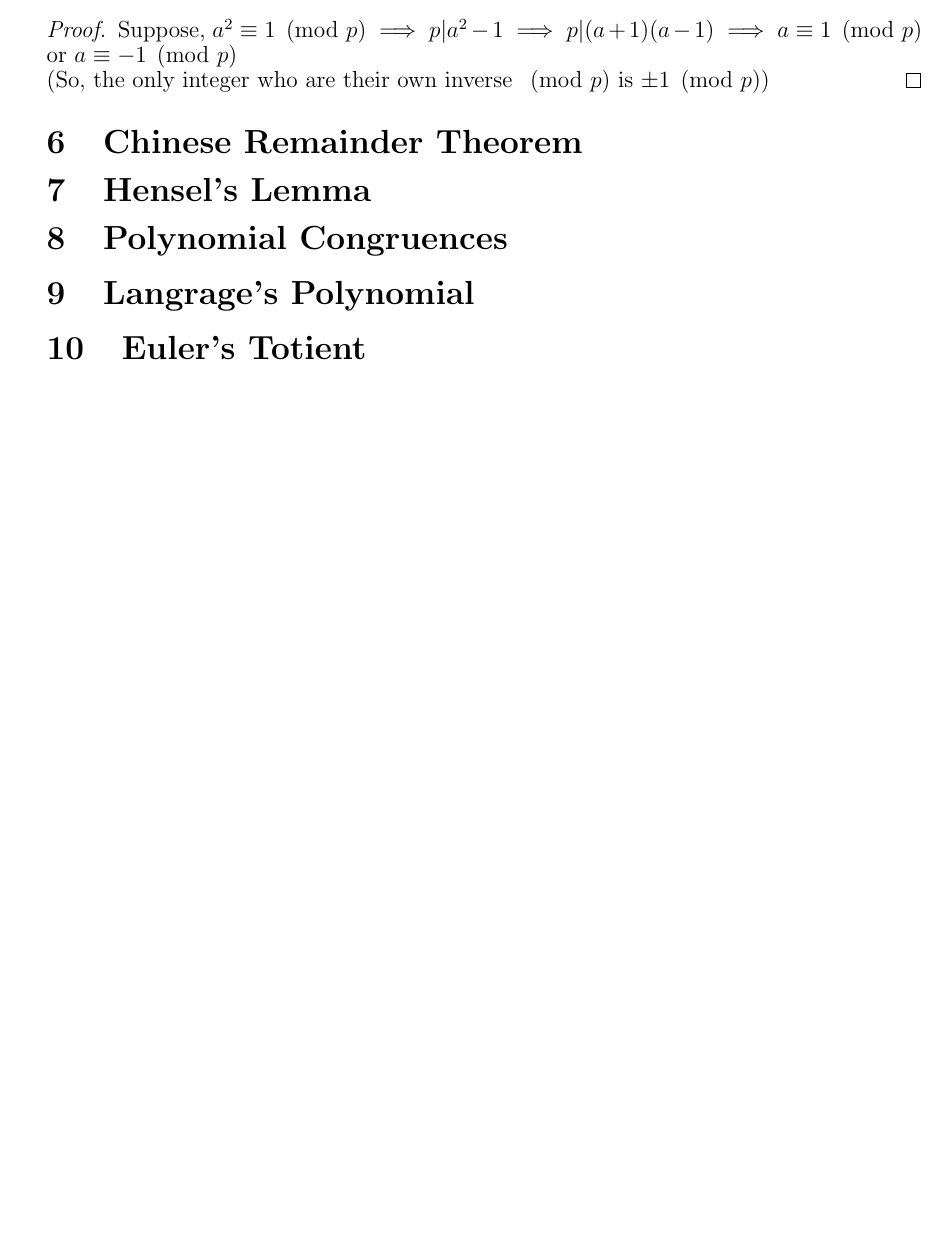
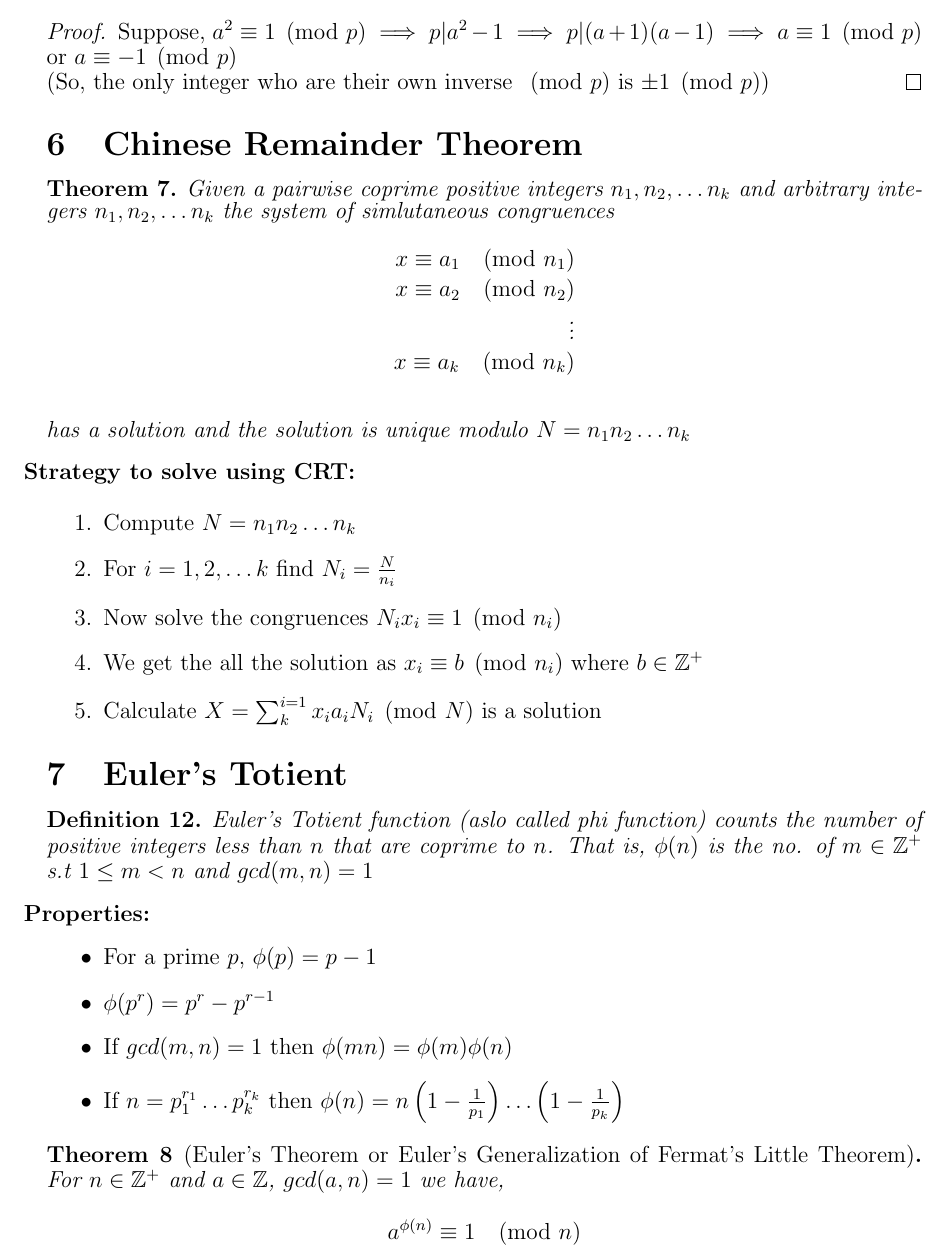
Before and after one commit to hdb7/Math-notes, a LaTeX document (notes.tex): part of page 4 of 4 before the commit and part of page 5 of 5 after it, cut so that both start at the same text, the shorter picture padded with empty space. Compiled offline with pdfLaTeX.

Commit message:
upto Euler's Totient Fn

```diff
--- a/notes.tex
+++ b/notes.tex
@@ -267,10 +283,41 @@ Any value of $x$ which is a solution of $ax \equiv 1 \pmod n$ is called the inve
 	(So, the only integer who are their own inverse $\pmod p$ is $\pm 1 \pmod p$)
 \end{proof}
 
+\section{Chinese Remainder Theorem}
+\begin{thm}
+	Given a pairwise coprime positive integers $n_{1},n_{2},\dots n_{k} $ and arbitrary integers $n_{1},n_{2},\dots n_{k} $ the system of simlutaneous congruences
+	\begin{align*}
+		x \equiv a_{1} \pmod {n_{1}} \\
+		x \equiv a_{2} \pmod {n_{2}} \\
+		\vdots \\
+		x \equiv a_{k} \pmod {n_{k}} \\
+	\end{align*}
+	has a solution and the solution is unique modulo $N=n_{1}n_{2}\dots n_{k}$
+\end{thm}
+\textbf{Strategy to solve using CRT:}\\
+\begin{enumerate}
+	\item Compute $N=n_{1}n_{2}\dots n_{k}$
+	\item For $i=1,2,\dots k$ find $N_{i} = \frac{N}{n_{i}}$
+	\item Now solve the congruences $N_{i}x_{i} \equiv 1 \pmod {n_{i}}$
+	\item We get the all the solution as $x_{i} \equiv b \pmod {n_{i}}$ where $b \in \Z^{+}$
+	\item Calculate $X = \sum_{k}^{i=1} x_{i}a_{i}N_{i} \pmod N$ is a solution
+\end{enumerate}
+\section{Euler's Totient}
+\begin{defn}
+	Euler's Totient function (aslo called phi function) counts the number of positive integers less than $n$ that are coprime to $n$. That is, $\phi (n)$ is the no. of $m\in \Z^{+}$ s.t $1\le m < n$ and $gcd(m,n)=1$
+\end{defn}
+\textbf{Properties: }
+\begin{itemize}
+	\item For a prime $p$, $\phi (p)=p-1$
+	\item $\phi (p^r)=p^r-p^{r-1}$
+	\item If $gcd(m,n)=1$ then $\phi(mn)=\phi (m) \phi (n)$
+	\item If $n=p_{1}^{r_{1}}\dots p_{k}^{r_{k}}$ then $\phi (n)=n \left(1 - \frac{1}{p_{1}}\right) \dots \left(1-\frac{1}{p_{k}}\right)$
+\end{itemize}
+\begin{thm}[Euler's Theorem or Euler's Generalization of Fermat's Little Theorem]
+	For $n \in \Z^{+}$ and $a\in \Z$, $gcd(a,n)=1$ we have,
+	$$
+		a^{\phi (n)} \equiv 1 \pmod n
+	$$
+\end{thm}
 
-\section{Chinese Remainder Theorem}
-\section{Hensel's Lemma}
-\section{Polynomial Congruences}
-\section{Langrage's Polynomial}
-\section{Euler's Totient}
 \end{document}
```
Also changed, not shown: notes.pdf, notes.tex (16 more changed lines).
